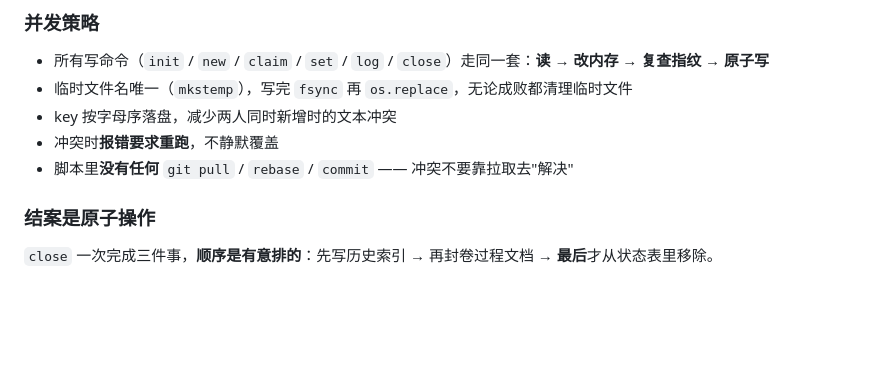
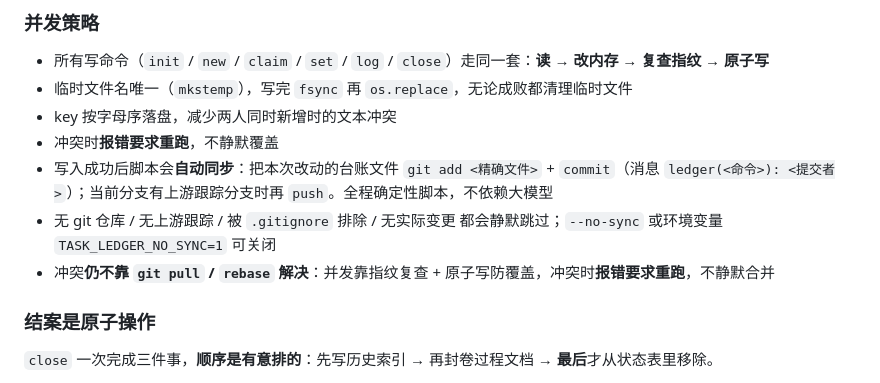
Before and after one commit to cq-guojia/dsh-task-ledger, a Markdown page: packages/skill/README.md, the part around the change. Drawn GitHub-style; blank space fills up the shorter version.

Commit message:
docs(skill): 修正 README 过时口径——台账写入后自动 git 提交/推送
README 并发策略一节原写「脚本里没有任何 git pull/rebase/commit」，与源码 a8c6797 已加入的 git_sync 自动同步不符；改为说明写入后精确 add+commit、有上游跟踪才 push、及 --no-sync 开关与跳过条件。同步刷新 dist 内嵌副本。

```diff
--- a/packages/skill/README.md
+++ b/packages/skill/README.md
@@ -118,7 +118,9 @@
 - 临时文件名唯一（`mkstemp`），写完 `fsync` 再 `os.replace`，无论成败都清理临时文件
 - key 按字母序落盘，减少两人同时新增时的文本冲突
 - 冲突时**报错要求重跑**，不静默覆盖
-- 脚本里**没有任何** `git pull` / `rebase` / `commit` —— 冲突不要靠拉取去"解决"
+- 写入成功后脚本会**自动同步**：把本次改动的台账文件 `git add <精确文件>` + `commit`（消息 `ledger(<命令>): <提交者>`）；当前分支有上游跟踪分支时再 `push`。全程确定性脚本，不依赖大模型
+- 无 git 仓库 / 无上游跟踪 / 被 `.gitignore` 排除 / 无实际变更 都会静默跳过；`--no-sync` 或环境变量 `TASK_LEDGER_NO_SYNC=1` 可关闭
+- 冲突**仍不靠 `git pull` / `rebase` 解决**：并发靠指纹复查 + 原子写防覆盖，冲突时**报错要求重跑**，不静默合并
 
 ### 结案是原子操作
 
```
Also changed, not shown: 1 other file.
